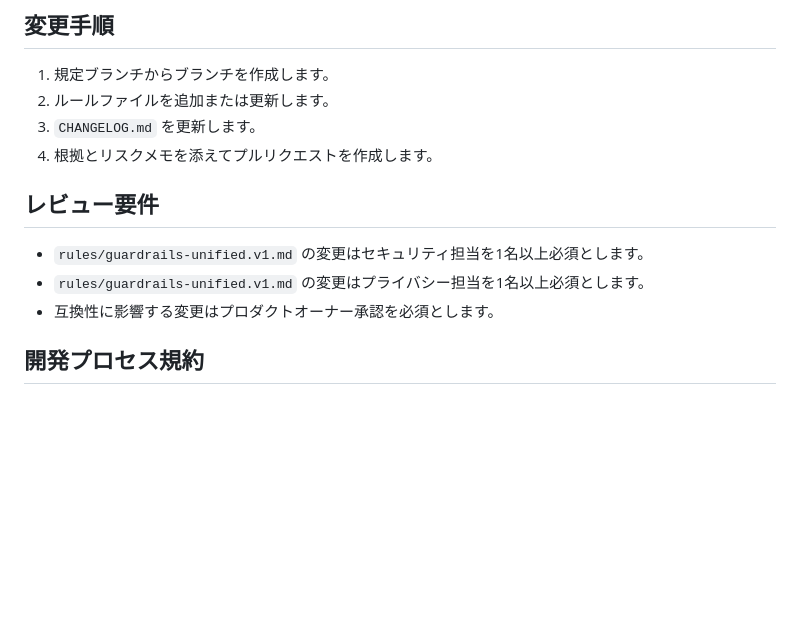
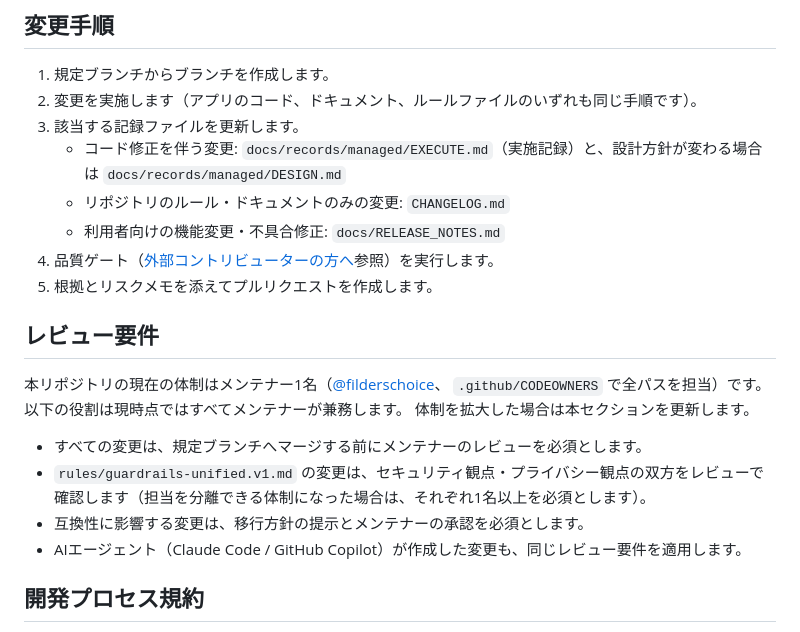
Before and after one commit to filderschoice/sesami-wear, a Markdown page: CONTRIBUTING.md, the part around one of its changes. GitHub-like rendering; blank space fills up the shorter version.

```diff
--- a/CONTRIBUTING.md
+++ b/CONTRIBUTING.md
@@ -10,15 +68,26 @@
 ## 変更手順
 
 1. 規定ブランチからブランチを作成します。
-2. ルールファイルを追加または更新します。
-3. `CHANGELOG.md` を更新します。
-4. 根拠とリスクメモを添えてプルリクエストを作成します。
+2. 変更を実施します（アプリのコード、ドキュメント、ルールファイルのいずれも同じ手順です）。
+3. 該当する記録ファイルを更新します。
+   - コード修正を伴う変更: `docs/records/managed/EXECUTE.md`（実施記録）と、設計方針が変わる場合は
+     `docs/records/managed/DESIGN.md`
+   - リポジトリのルール・ドキュメントのみの変更: `CHANGELOG.md`
+   - 利用者向けの機能変更・不具合修正: `docs/RELEASE_NOTES.md`
+4. 品質ゲート（[外部コントリビューターの方へ](#品質ゲートpull-request作成前に実行)参照）を実行します。
+5. 根拠とリスクメモを添えてプルリクエストを作成します。
 
 ## レビュー要件
 
-- `rules/guardrails-unified.v1.md` の変更はセキュリティ担当を1名以上必須とします。
-- `rules/guardrails-unified.v1.md` の変更はプライバシー担当を1名以上必須とします。
-- 互換性に影響する変更はプロダクトオーナー承認を必須とします。
+本リポジトリの現在の体制はメンテナー1名（[@filderschoice](https://github.com/filderschoice)、
+`.github/CODEOWNERS` で全パスを担当）です。以下の役割は現時点ではすべてメンテナーが兼務します。
+体制を拡大した場合は本セクションを更新します。
+
+- すべての変更は、規定ブランチへマージする前にメンテナーのレビューを必須とします。
+- `rules/guardrails-unified.v1.md` の変更は、セキュリティ観点・プライバシー観点の双方をレビューで
+  確認します（担当を分離できる体制になった場合は、それぞれ1名以上を必須とします）。
+- 互換性に影響する変更は、移行方針の提示とメンテナーの承認を必須とします。
+- AIエージェント（Claude Code / GitHub Copilot）が作成した変更も、同じレビュー要件を適用します。
 
 ## 開発プロセス規約
 
```
Also changed, not shown: other parts of CONTRIBUTING.md (+58 -0 lines), CHANGELOG.md (+7 -0 lines), 1 other file.
